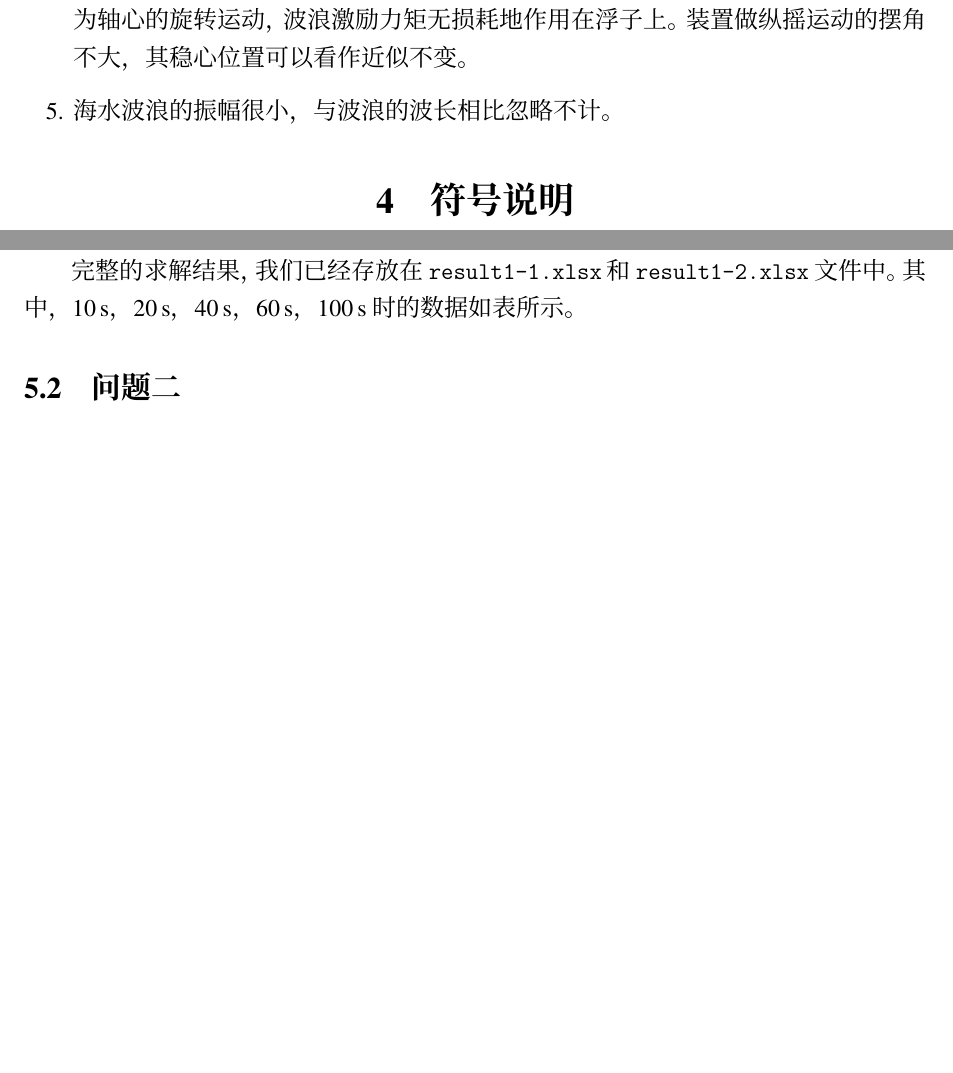
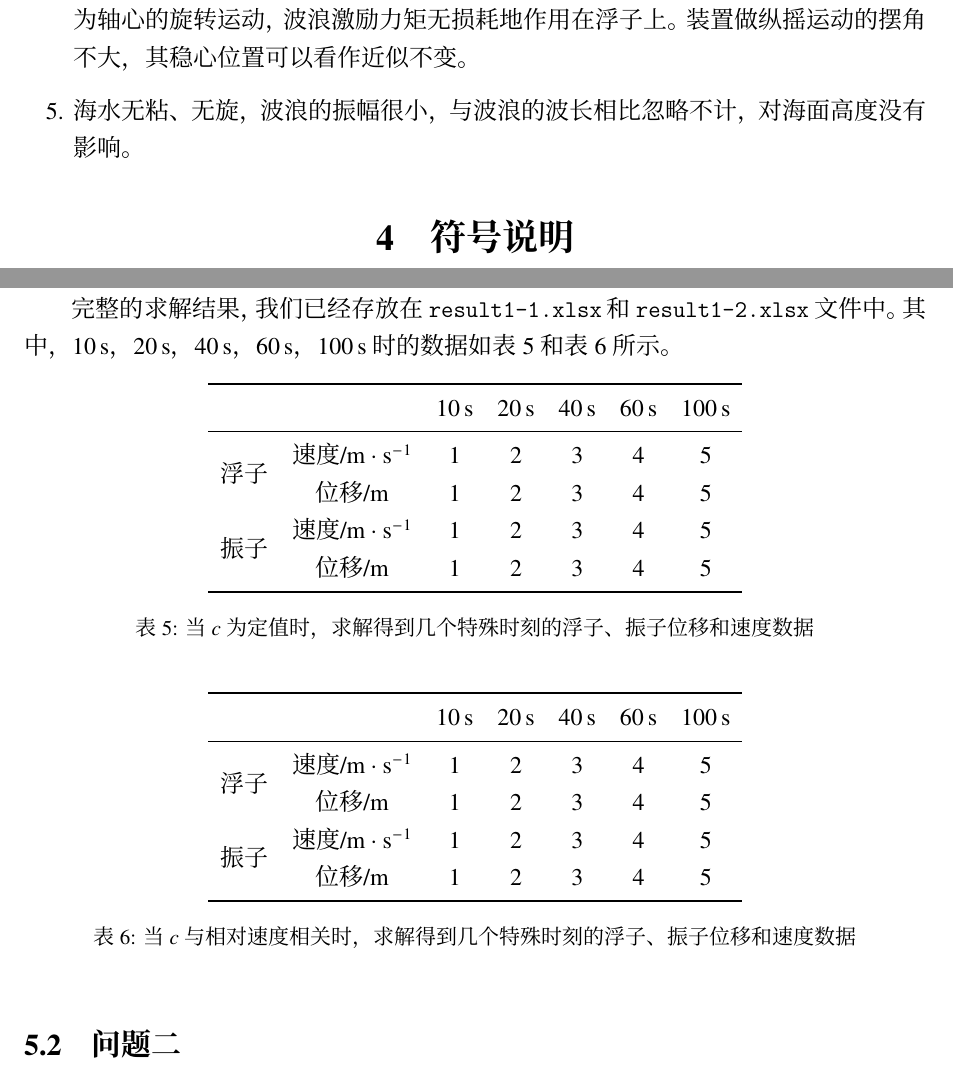
Before and after one commit to TeamHCR/cumcm-paper, a LaTeX document (main.tex, which reads hcr-cumcm.sty, sections/3-modeling-assertions.tex, sections/5-modeling.tex): two parts of pages 4 and 7 of 8 before the commit and two parts of pages 4 and 7 of 9 after it, joined at a grey line, cut so that both start at the same text, the shorter picture padded with empty space. Compiled offline with XeLaTeX; a missing font is replaced by an installed copy or a similar font.

```diff
--- a/hcr-cumcm.sty
+++ b/hcr-cumcm.sty
@@ -32,6 +32,7 @@
 \RequirePackage{bookmark}
 \RequirePackage{upgreek}
 \RequirePackage{siunitx}
+\RequirePackage[font={small}]{caption}
 
 %% Fonts & Style
 %%% Latin Fonts, use NewTX
--- a/sections/3-modeling-assertions.tex
+++ b/sections/3-modeling-assertions.tex
@@ -7,5 +7,5 @@
     \item 所有摩擦都可以忽略不计，所有弹簧均是理想的并符合胡克定律，阻尼器的能量转换效率为 $100\%$。
     \item 装置在做垂荡运动时，垂荡方向严格与铅直方向平行，波浪激励力无损耗、竖直地作用在浮子上。
     \item 装置在做纵摇运动时，浮子壳体做以其浮心为轴心的旋转运动，振子做以转轴绞链为轴心的旋转运动，波浪激励力矩无损耗地作用在浮子上。装置做纵摇运动的摆角不大，其稳心位置可以看作近似不变。
-    \item 海水波浪的振幅很小，与波浪的波长相比忽略不计。
+    \item 海水无粘、无旋，波浪的振幅很小，与波浪的波长相比忽略不计，对海面高度没有影响。
 \end{enumerate}
--- a/sections/5-modeling.tex
+++ b/sections/5-modeling.tex
@@ -115,7 +115,40 @@
 我们使用计算机对这个二元二阶线性初值问题进行数值求解。
 对于题设的两种情况，我们均设定求解起点和终点为 0\,s 和 180\,s，以 0.2\,s 为间隔进行求解，得到在这 180\,s（即前 40 个周期）中，振子和浮子各自的位移和速度，如图所示。
 
-完整的求解结果，我们已经存放在 \verb|result1-1.xlsx| 和 \verb|result1-2.xlsx| 文件中。其中，10\,s，20\,s，40\,s，60\,s，100\,s 时的数据如表所示。
+完整的求解结果，我们已经存放在 \verb|result1-1.xlsx| 和 \verb|result1-2.xlsx| 文件中。其中，10\,s，20\,s，40\,s，60\,s，100\,s 时的数据如表 \ref{answer-1-1} 和表 \ref{answer-1-2} 所示。
+\begin{table}[htbp]
+    \centering
+    \begin{tabular}{ccccccc}
+        \toprule
+        & & 10\,s & 20\,s & 40\,s & 60\,s & 100\,s \\
+        \midrule
+        \multirow{2}{*}{浮子} & 速度/$\mathrm{m}\cdot\mathrm{s}^{-1}$ & 1 & 2 & 3 & 4 & 5 \\
+        & 位移/$\mathrm{m}$ & 1 & 2 & 3 & 4 & 5 \\
+        \multirow{2}{*}{振子} & 速度/$\mathrm{m}\cdot\mathrm{s}^{-1}$ & 1 & 2 & 3 & 4 & 5 \\
+        & 位移/$\mathrm{m}$ & 1 & 2 & 3 & 4 & 5 \\
+        \bottomrule
+    \end{tabular}
+    \caption{当 $c$ 为定值时，求解得到几个特殊时刻的浮子、振子位移和速度数据}
+    \label{answer-1-1}
+\end{table}
+
+\begin{table}[htbp]
+    \centering
+    \begin{tabular}{ccccccc}
+        \toprule
+        & & 10\,s & 20\,s & 40\,s & 60\,s & 100\,s \\
+        \midrule
+        \multirow{2}{*}{浮子} & 速度/$\mathrm{m}\cdot\mathrm{s}^{-1}$ & 1 & 2 & 3 & 4 & 5 \\
+        & 位移/$\mathrm{m}$ & 1 & 2 & 3 & 4 & 5 \\
+        \multirow{2}{*}{振子} & 速度/$\mathrm{m}\cdot\mathrm{s}^{-1}$ & 1 & 2 & 3 & 4 & 5 \\
+        & 位移/$\mathrm{m}$ & 1 & 2 & 3 & 4 & 5 \\
+        \bottomrule
+    \end{tabular}
+    \caption{当 $c$ 与相对速度相关时，求解得到几个特殊时刻的浮子、振子位移和速度数据}
+    \label{answer-1-2}
+\end{table}
+
+
 
 \subsection{问题二}
 
```
Also changed, not shown: sections/5-modeling.tex (50 more changed lines).
